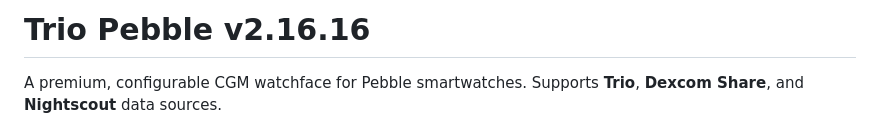
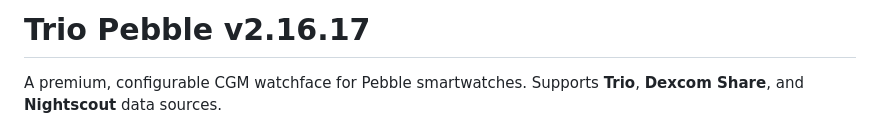
Before and after one commit to MinimusClawdius/trio-pebble, a Markdown page: README.md, the part around the change. GitHub-like rendering.

Commit message:
chore: bump to v2.16.17

```diff
--- a/README.md
+++ b/README.md
@@ -1,4 +1,4 @@
-# Trio Pebble v2.16.16
+# Trio Pebble v2.16.17
 
 A premium, configurable CGM watchface for Pebble smartwatches. Supports **Trio**, **Dexcom Share**, and **Nightscout** data sources.
 
```
